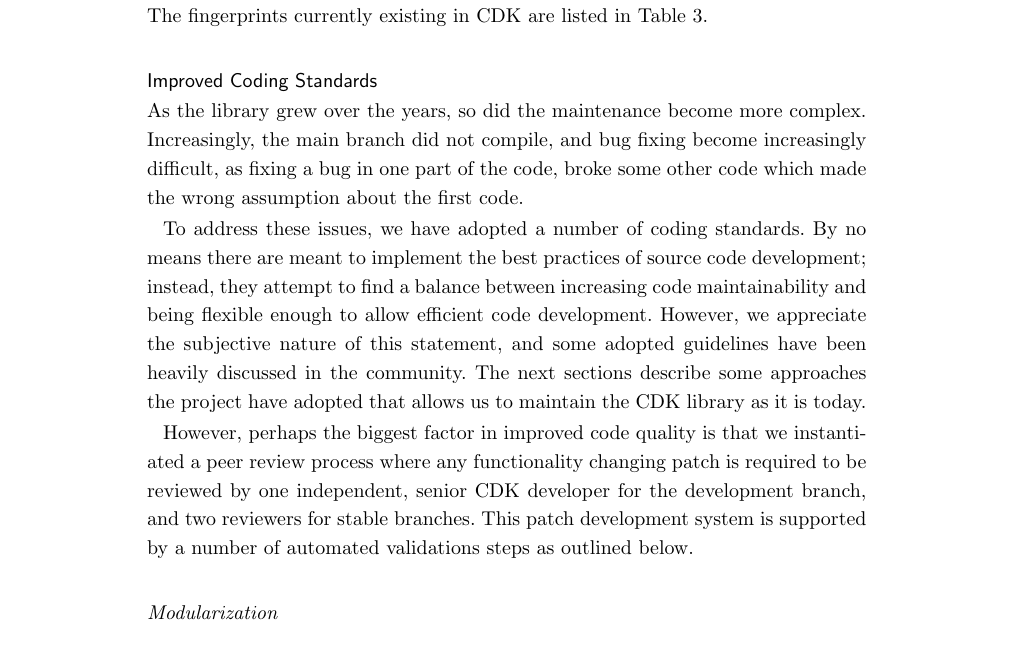
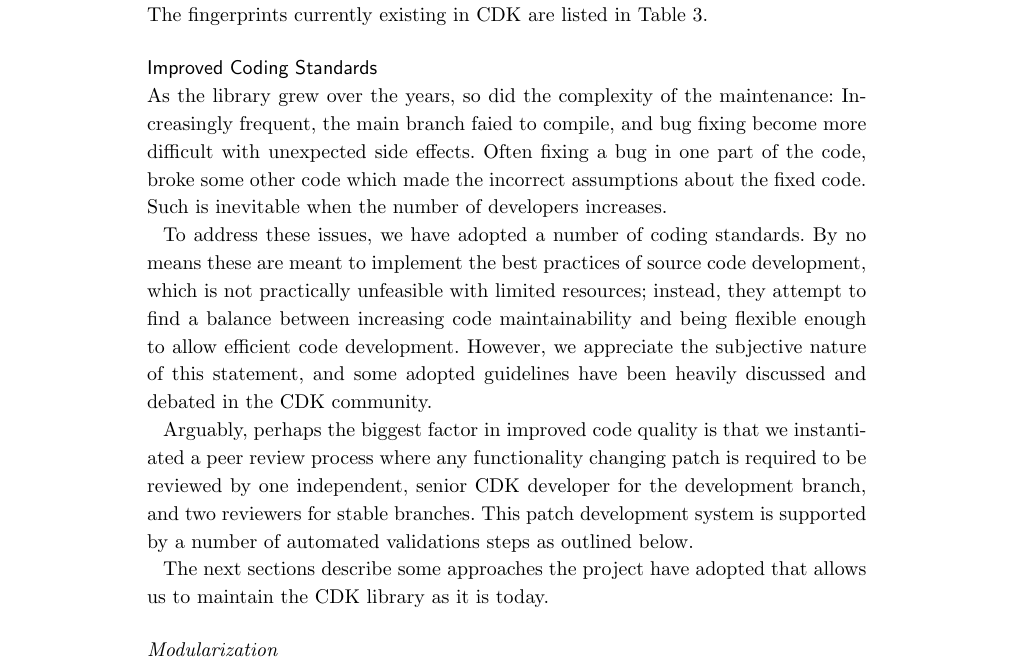
Before and after one commit to cdk/cdk-paper-3, a LaTeX document (article.tex): part of page 10 of 20, cut so that both start at the same text. Compiled offline with pdfLaTeX.

Commit message:
Cleaned up the 'code maintenance' intro section (closes #39)

```diff
--- a/article.tex
+++ b/article.tex
@@ -781,26 +781,30 @@ in Table~3\ref{tab:fingerprints}.
 
 \subsection*{Improved Coding Standards}
 
-As the library grew over the years, so did the maintenance become more complex. Increasingly,
-the main branch did not compile, and bug fixing become increasingly difficult, as fixing a bug
-in one part of the code, broke some other code which made the wrong assumption about the first
-code.
+As the library grew over the years, so did the complexity of the maintenance:
+Increasingly frequent, the main branch faied to compile, and bug fixing become
+more difficult with unexpected side effects. Often fixing a bug in one part of
+the code, broke some other code which made the incorrect assumptions about the
+fixed code. Such is inevitable when the number of developers increases.
 
-To address these issues, we have adopted a number of coding standards. By no means there are
-meant to implement the best practices of source code development; instead, they attempt to find
-a balance between increasing code maintainability and being flexible enough to allow efficient
-code development. However, we appreciate the subjective nature of this statement, and some
-adopted guidelines have been heavily discussed in the community.
-The next sections describe some approaches the project have adopted that allows us to
-maintain the CDK library as it is today.
+To address these issues, we have adopted a number of coding standards. By no
+means these are meant to implement the best practices of source code development,
+which is not practically unfeasible with limited resources; instead, they attempt
+to find a balance between increasing code maintainability and being flexible
+enough to allow efficient code development. However, we appreciate the subjective
+nature of this statement, and some adopted guidelines have been heavily discussed
+and debated in the CDK community.
 
-However, perhaps the biggest factor in improved code quality is that we
+Arguably, perhaps the biggest factor in improved code quality is that we
 instantiated a peer review process where any functionality changing patch is
-required to be reviewed by one independent, senior CDK developer for  the development
+required to be reviewed by one independent, senior CDK developer for the development
 branch, and two reviewers for stable branches. This patch development system
 is supported by a number of automated validations steps as outlined below.
 
-  \subsubsection*{Modularization}
+The next sections describe some approaches the project have adopted that allows
+us to maintain the CDK library as it is today.
+
+\subsubsection*{Modularization}
 
 One of the key approaches we have adopted, is to make the CDK more modular. The CDK assigns
 every class to a module, and defines dependencies between modules. For example, core modules
```
